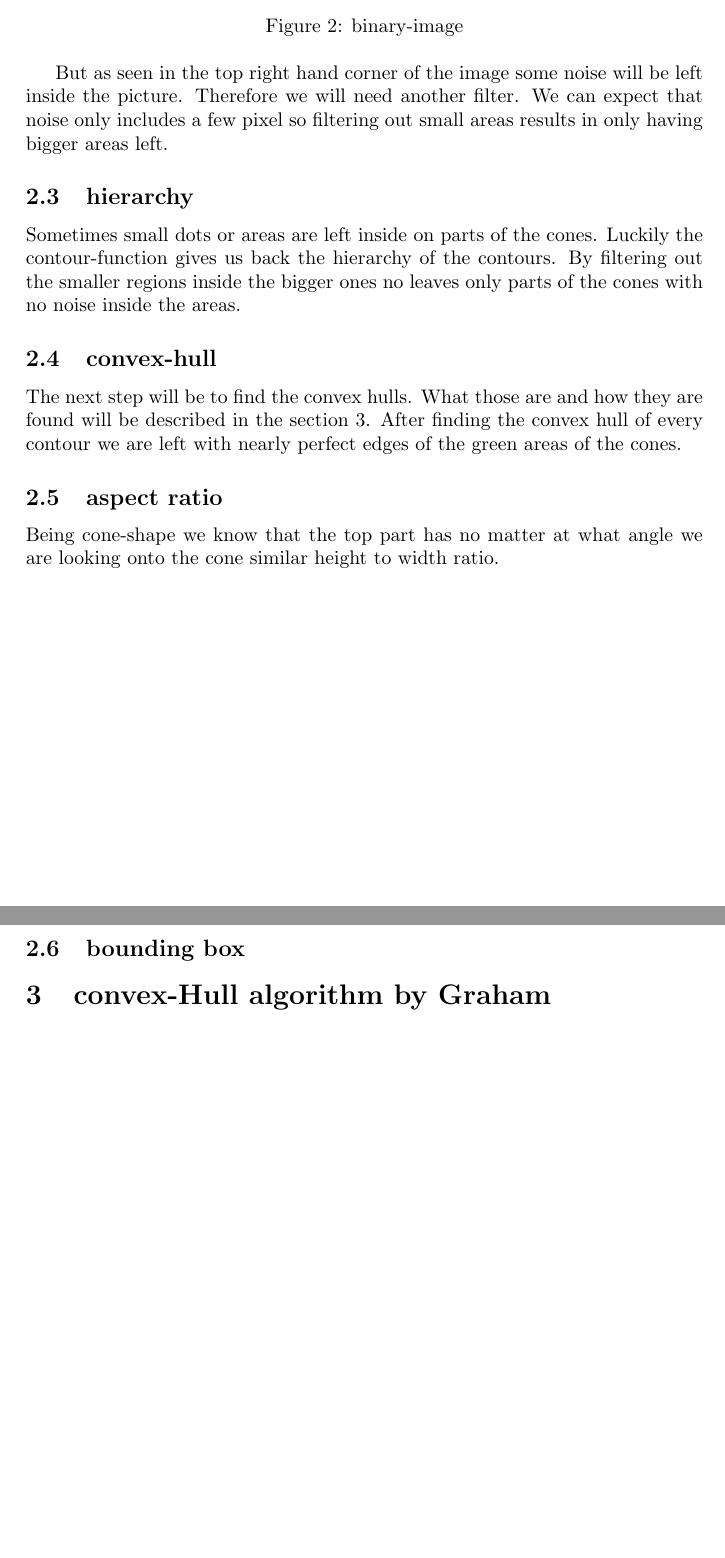
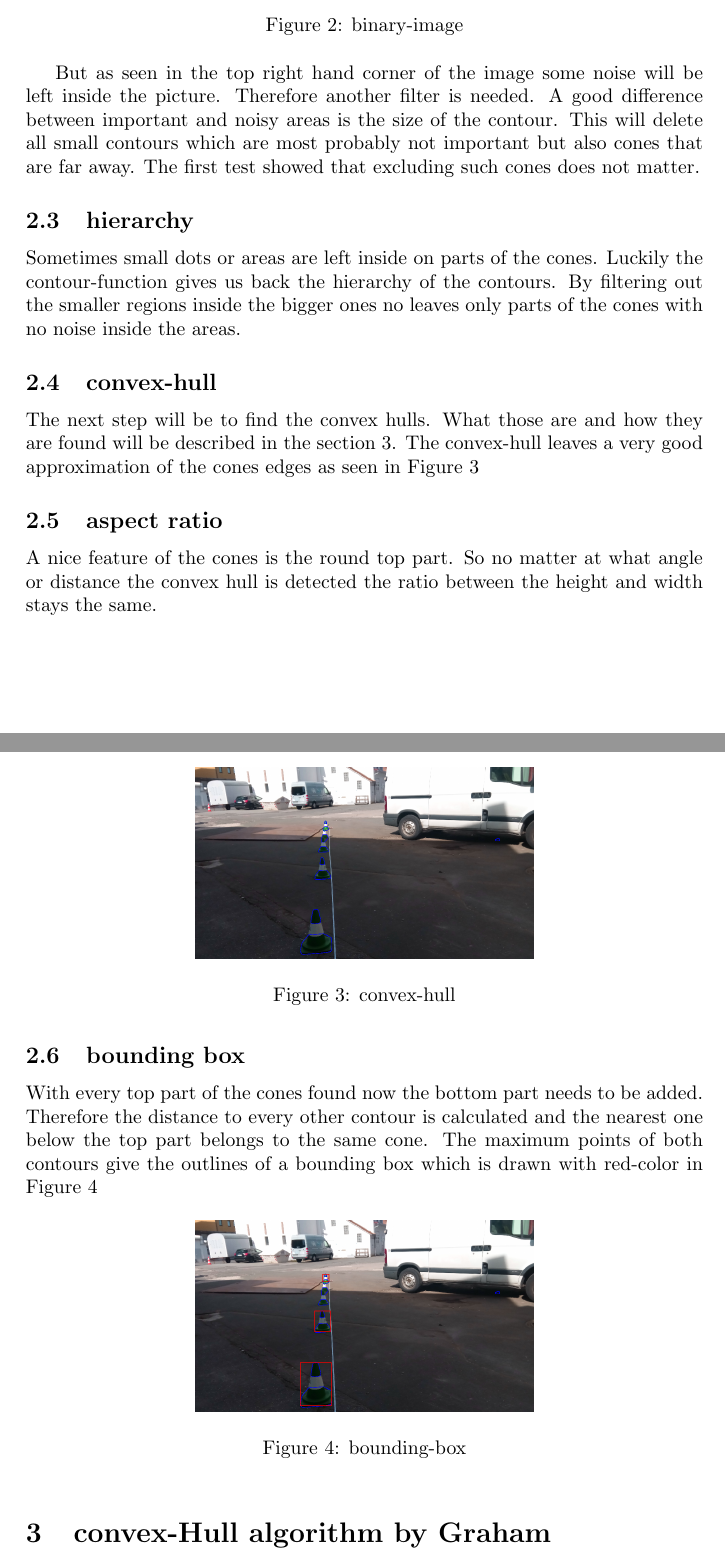
Before and after one commit to BenSchlereth/stereo_camera, a LaTeX document (Bericht/Bericht.tex): two parts of pages 3 and 4 of 4, joined at a grey line, cut so that both start at the same text, the shorter picture padded with empty space. Compiled offline with pdfLaTeX.

Commit message:
first draft of second section

```diff
--- a/Bericht/Bericht.tex
+++ b/Bericht/Bericht.tex
@@ -67,18 +68,33 @@ return blur, mask
 		\label{binary-image}
 	\end{figure}
 
-	But as seen in the top right hand corner of the image some noise will be left inside the picture. Therefore we will need another filter. We can expect that noise only includes a few pixel so filtering out small areas results in only having bigger areas left.
+	But as seen in the top right hand corner of the image some noise will be left inside the picture. Therefore another filter is needed. A good difference between important and noisy areas is the size of the contour. This will delete all small contours which are most probably not important but also cones that are far away. The first test showed that excluding such cones does not matter.
 
 	\subsection{hierarchy}
 	Sometimes small dots or areas are left inside on parts of the cones. Luckily the contour-function gives us back the hierarchy of the contours. By filtering out the smaller regions inside the bigger ones no leaves only parts of the cones with no noise inside the areas.
 
 	\subsection{convex-hull}
-	The next step will be to find the convex hulls. What those are and how they are found will be described in the section \ref{convex-hull}. After finding the convex hull of every contour we are left with nearly perfect edges of the green areas of the cones.
+	The next step will be to find the convex hulls. What those are and how they are found will be described in the section \ref{convex-hull}. The convex-hull leaves a very good approximation of the cones edges as seen in Figure \ref{convex-hull-picture}
+	\begin{figure}[h]
+		\centering
+		\includegraphics[width=0.5\textwidth]{Abb/convex-hull.png}
+		\caption{convex-hull}
+		\label{convex-hull-picture}
+	\end{figure}
 
 	\subsection{aspect ratio}
-	Being cone-shape we know that the top part has no matter at what angle we are looking onto the cone similar height to width ratio.
+	A nice feature of the cones is the round top part. So no matter at what angle or distance the convex hull is detected the ratio between the height and width stays the same.
 
 	\subsection{bounding box}
+	With every top part of the cones found now the bottom part needs to be added. Therefore the distance to every other contour is calculated and the nearest one below the top part belongs to the same cone.
+	The maximum points of both contours give the outlines of a bounding box which is drawn with red-color in Figure \ref{bounding-box}
+
+	\begin{figure}[h]
+		\centering
+		\includegraphics[width=0.5\textwidth]{Abb/bounding-box.png}
+		\caption{bounding-box}
+		\label{bounding-box}
+	\end{figure}
 
 	\section{convex-Hull algorithm by Graham} \label{convex-hull}
 
```
Also changed, not shown: Bericht/Bericht.pdf, Bericht/Bericht.tex (1 more changed lines), 4 other files.
